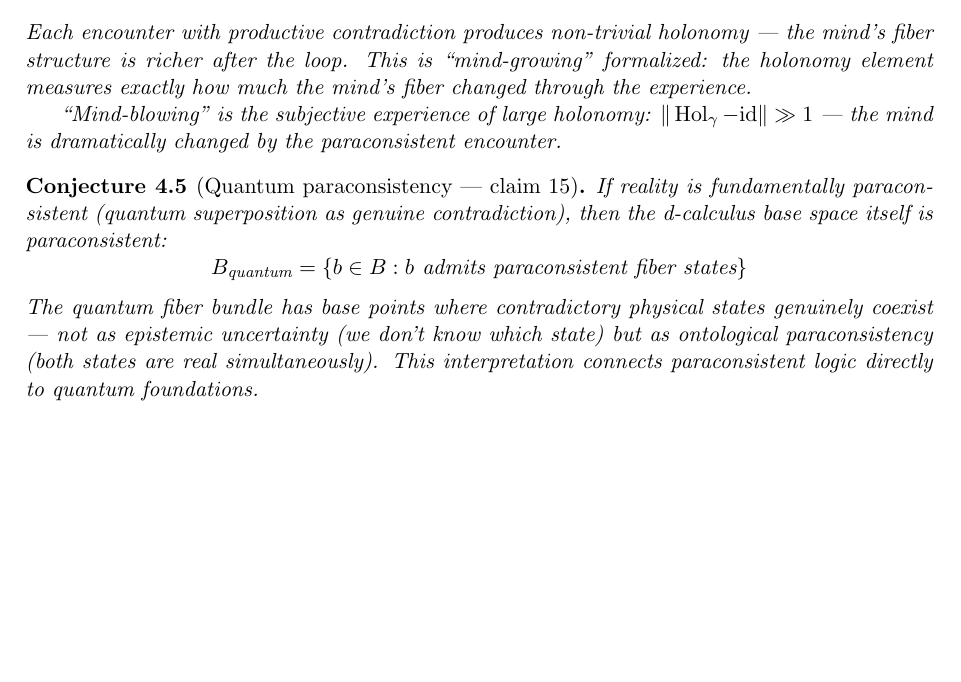
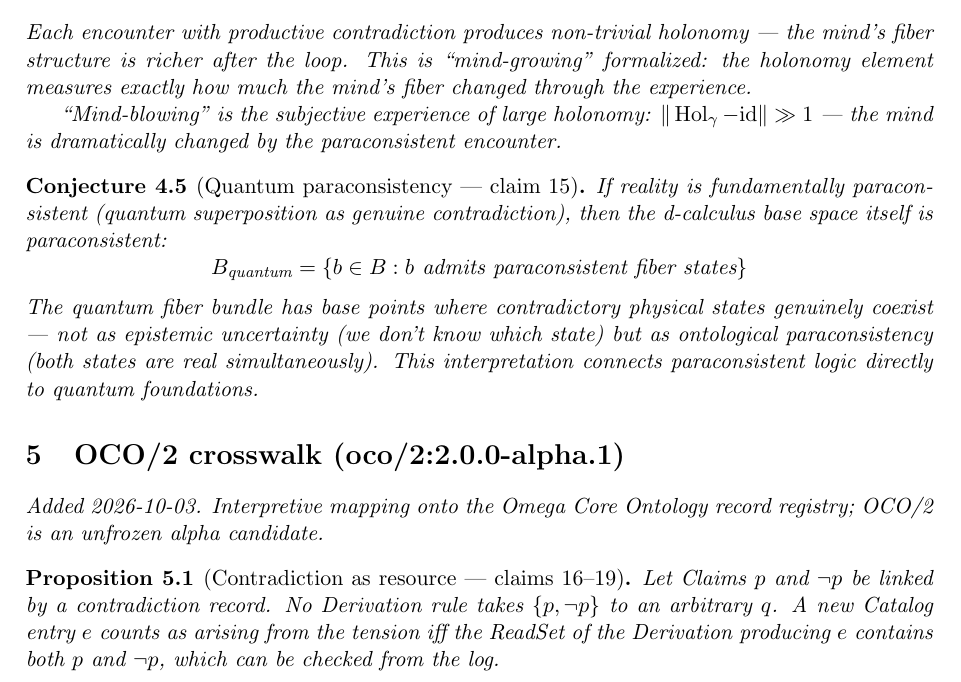
Before and after one commit to bgoertzel-sing/hyperseed-formalizations, a LaTeX paper (substack/2021-09-23-paraconsistency-mind-blowing/formalization.tex): part of page 3 of 3, cut so that both start at the same text, the shorter picture padded with empty space. Compiled offline with pdfLaTeX.

Commit message:
Add OCO/2 crosswalk to paraconsistency-mind-blowing

```diff
--- a/substack/2021-09-23-paraconsistency-mind-blowing/formalization.tex
+++ b/substack/2021-09-23-paraconsistency-mind-blowing/formalization.tex
@@ -188,4 +188,15 @@ are real simultaneously). This interpretation connects paraconsistent
 logic directly to quantum foundations.
 \end{conjecture}
 
+
+
+%======================================================================
+\section{OCO/2 crosswalk (oco/2:2.0.0-alpha.1)}
+\emph{Added 2026-10-03. Interpretive mapping onto the Omega Core Ontology
+record registry; OCO/2 is an unfrozen alpha candidate.}
+
+\begin{proposition}[Contradiction as resource --- claims 16--19]
+Let Claims $p$ and $\neg p$ be linked by a contradiction record. No Derivation rule takes $\{p,\neg p\}$ to an arbitrary $q$. A new Catalog entry $e$ counts as arising from the tension iff the ReadSet of the Derivation producing $e$ contains both $p$ and $\neg p$, which can be checked from the log.
+\end{proposition}
+
 \end{document}
```
Also changed, not shown: substack/2021-09-23-paraconsistency-mind-blowing/claims.md (+10 -0 lines), substack/2021-09-23-paraconsistency-mind-blowing/README.md, 1 other file.
